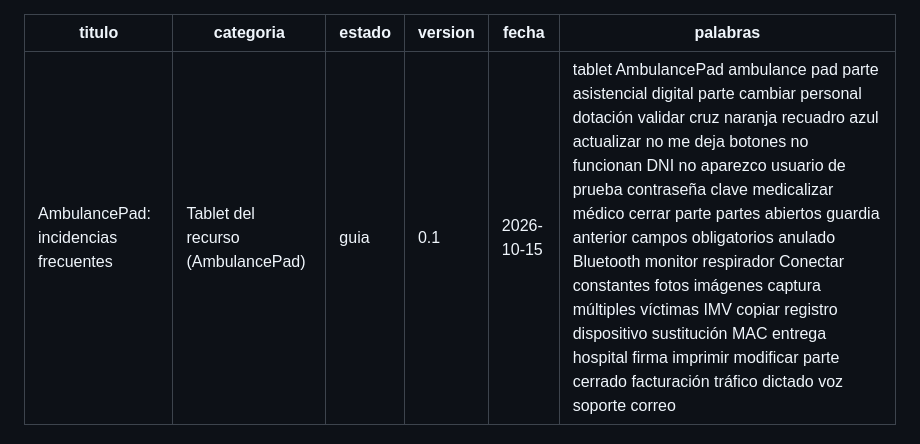
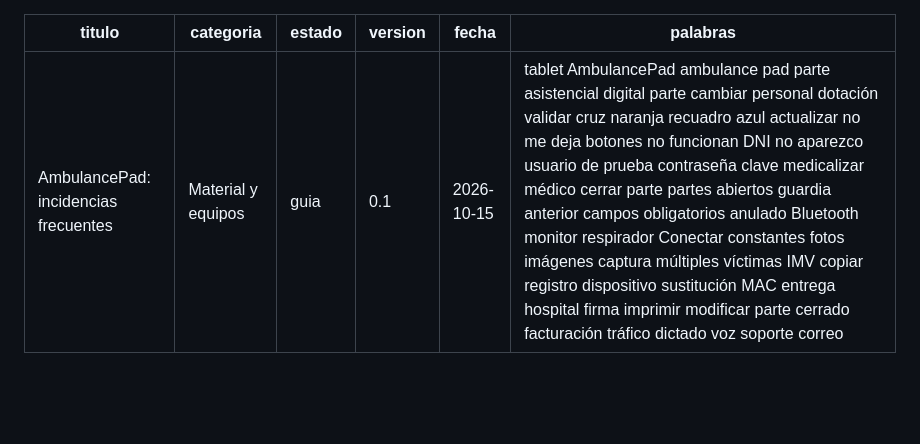
Before and after one commit to guardias4380/guardias4380.github.io, a Markdown page: fichas/ambulancepad.md, the part around the change. GitHub-like rendering; blank space fills up the shorter version.

Commit message:
Guía AmbulancePad a la categoría Material y equipos
Co-Authored-By: Claude Opus 5.5 <noreply@anthropic.com>
Claude-Session: https://claude.ai/code/session_01NMjV3WoHozaJWJmDgotrKw

```diff
--- a/fichas/ambulancepad.md
+++ b/fichas/ambulancepad.md
@@ -1,6 +1,6 @@
 ---
 titulo: AmbulancePad: incidencias frecuentes
-categoria: Tablet del recurso (AmbulancePad)
+categoria: Material y equipos
 estado: guia
 version: 0.1
 fecha: 2026-10-15
```
